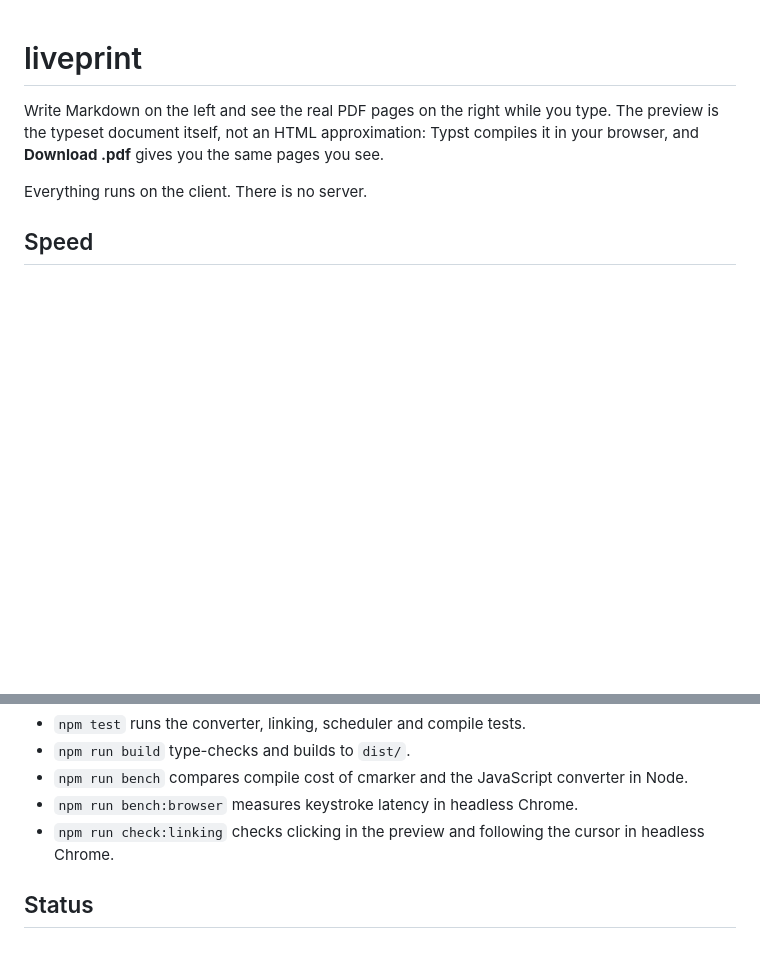
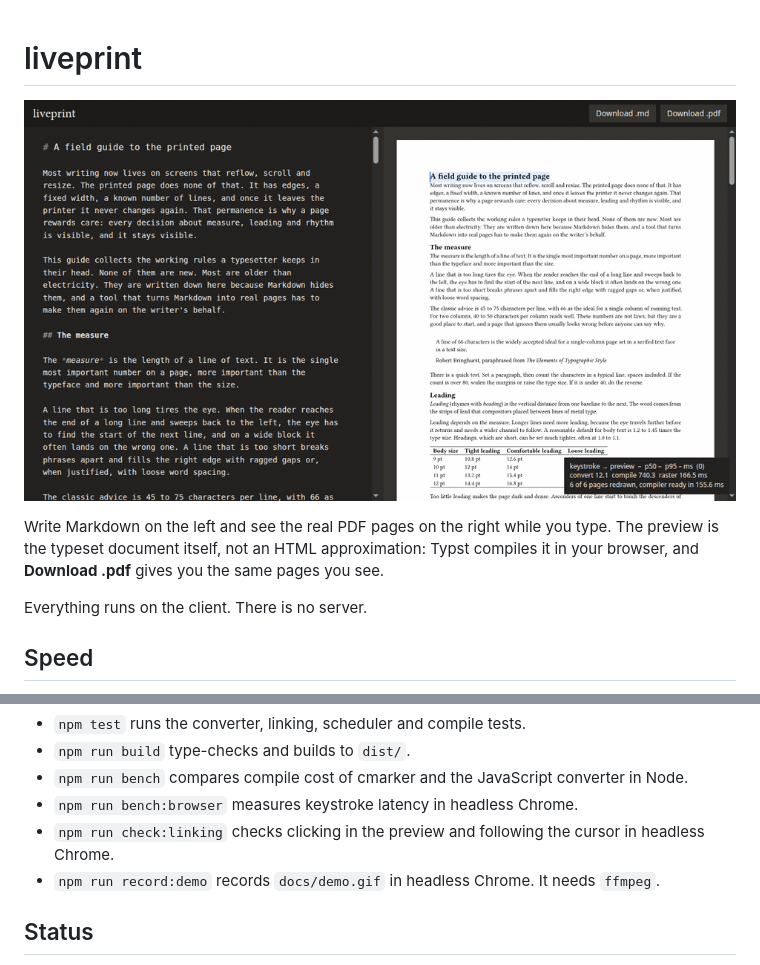
Before and after one commit to pic0ne/liveprint, a Markdown page: README.md, 2 parts joined by grey strips. GitHub-like rendering; pictures changed too: docs/demo.gif (added); blank space fills up the shorter version.

```diff
--- a/README.md
+++ b/README.md
@@ -1,4 +1,6 @@
 # liveprint
+
+![Typing in liveprint: the typeset pages update on each keystroke with the latency overlay showing about 40 ms, then a click on a heading in the preview moves the editor cursor there, and the arrow keys move a highlight through the preview](docs/demo.gif)
 
 Write Markdown on the left and see the real PDF pages on the right while you type. The preview is the typeset document itself, not an HTML approximation: Typst compiles it in your browser, and **Download .pdf** gives you the same pages you see.
 
@@ -87,6 +89,7 @@ Other scripts:
 - `npm run bench` compares compile cost of cmarker and the JavaScript converter in Node.
 - `npm run bench:browser` measures keystroke latency in headless Chrome.
 - `npm run check:linking` checks clicking in the preview and following the cursor in headless Chrome.
+- `npm run record:demo` records `docs/demo.gif` in headless Chrome. It needs `ffmpeg`.
 
 ## Status
 
```
Also changed, not shown: 2 other files.
